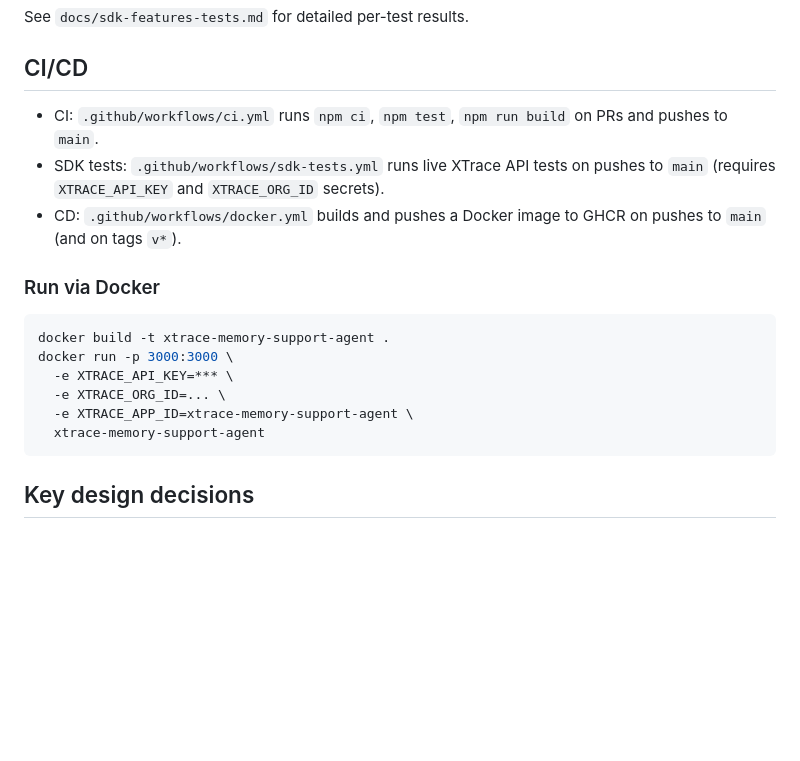
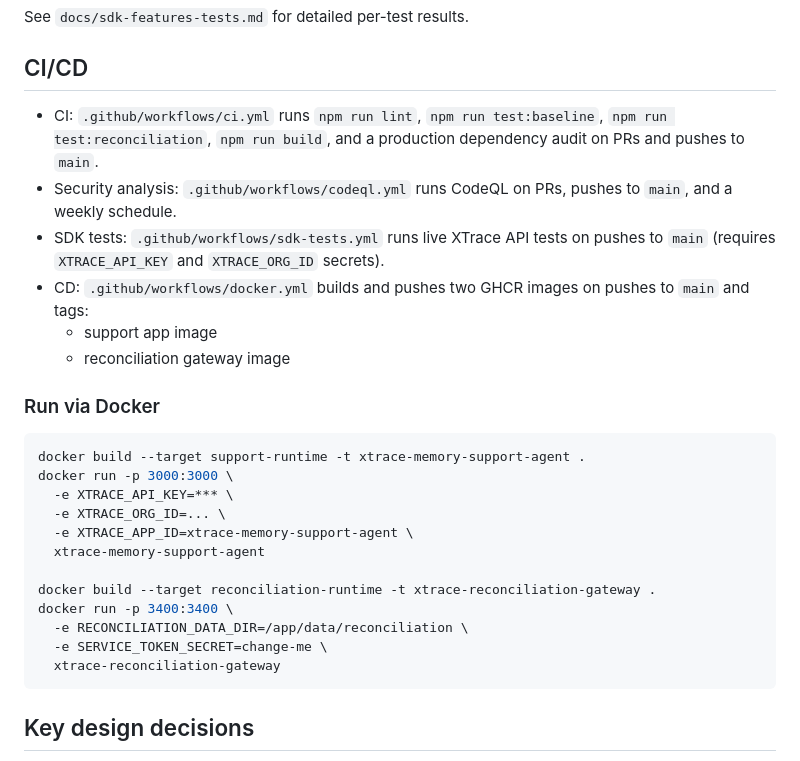
Before and after one commit to MutugiD/xtrace-memory-support-agent, a Markdown page: README.md, the part around the change. GitHub-like rendering; blank space fills up the shorter version.

Commit message:
Document CI and container delivery

````diff
--- a/README.md
+++ b/README.md
@@ -130,19 +130,28 @@ See `docs/sdk-features-tests.md` for detailed per-test results.
 
 ## CI/CD
 
-- CI: `.github/workflows/ci.yml` runs `npm ci`, `npm test`, `npm run build` on PRs and pushes to `main`.
+- CI: `.github/workflows/ci.yml` runs `npm run lint`, `npm run test:baseline`, `npm run test:reconciliation`, `npm run build`, and a production dependency audit on PRs and pushes to `main`.
+- Security analysis: `.github/workflows/codeql.yml` runs CodeQL on PRs, pushes to `main`, and a weekly schedule.
 - SDK tests: `.github/workflows/sdk-tests.yml` runs live XTrace API tests on pushes to `main` (requires `XTRACE_API_KEY` and `XTRACE_ORG_ID` secrets).
-- CD: `.github/workflows/docker.yml` builds and pushes a Docker image to GHCR on pushes to `main` (and on tags `v*`).
+- CD: `.github/workflows/docker.yml` builds and pushes two GHCR images on pushes to `main` and tags:
+  - support app image
+  - reconciliation gateway image
 
 ### Run via Docker
 
 ```bash
-docker build -t xtrace-memory-support-agent .
+docker build --target support-runtime -t xtrace-memory-support-agent .
 docker run -p 3000:3000 \
   -e XTRACE_API_KEY=*** \
   -e XTRACE_ORG_ID=... \
   -e XTRACE_APP_ID=xtrace-memory-support-agent \
   xtrace-memory-support-agent
+
+docker build --target reconciliation-runtime -t xtrace-reconciliation-gateway .
+docker run -p 3400:3400 \
+  -e RECONCILIATION_DATA_DIR=/app/data/reconciliation \
+  -e SERVICE_TOKEN_SECRET=change-me \
+  xtrace-reconciliation-gateway
 ```
 
 ## Key design decisions
````
